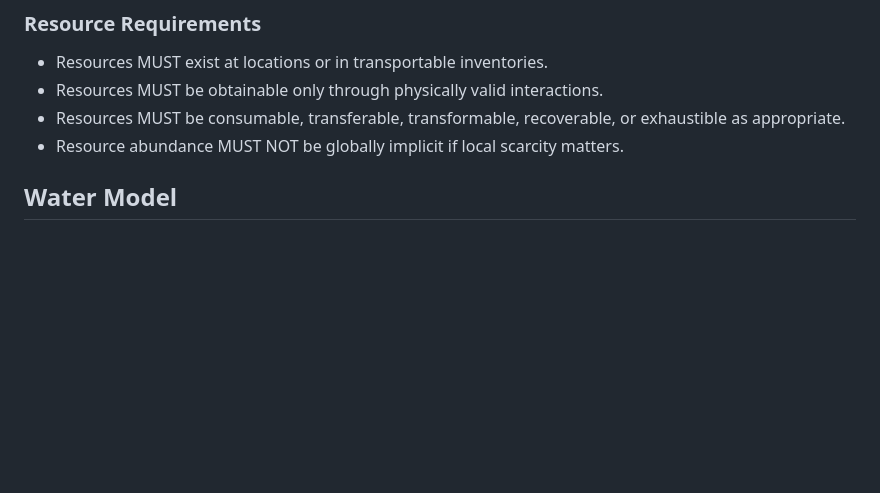
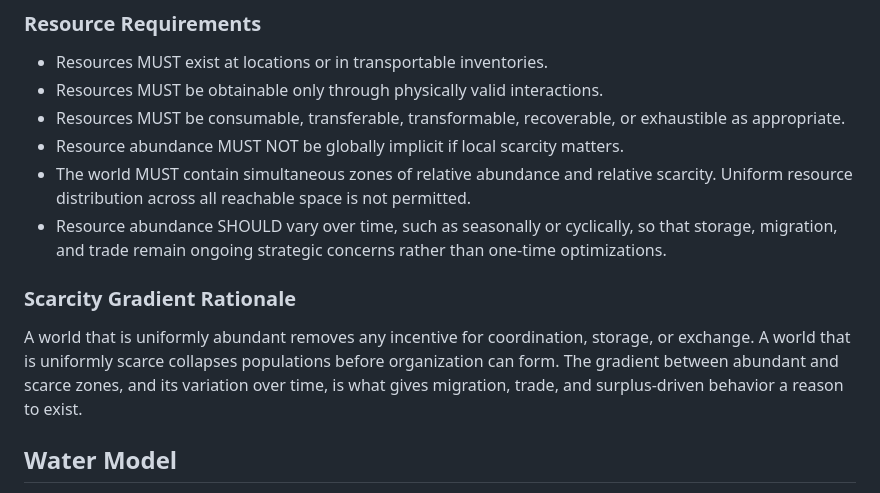
Before and after one commit to open-civilization/open-civilization-protocol, a Markdown page: docs/rfc/RFC-0003-world-physics.md, the part around the change. Drawn GitHub-style; blank space fills up the shorter version.

```diff
--- a/docs/rfc/RFC-0003-world-physics.md
+++ b/docs/rfc/RFC-0003-world-physics.md
@@ -227,6 +227,12 @@ Phase 1 SHOULD distinguish at least three broad categories:
 - Resources MUST be obtainable only through physically valid interactions.
 - Resources MUST be consumable, transferable, transformable, recoverable, or exhaustible as appropriate.
 - Resource abundance MUST NOT be globally implicit if local scarcity matters.
+- The world MUST contain simultaneous zones of relative abundance and relative scarcity. Uniform resource distribution across all reachable space is not permitted.
+- Resource abundance SHOULD vary over time, such as seasonally or cyclically, so that storage, migration, and trade remain ongoing strategic concerns rather than one-time optimizations.
+
+### Scarcity Gradient Rationale
+
+A world that is uniformly abundant removes any incentive for coordination, storage, or exchange. A world that is uniformly scarce collapses populations before organization can form. The gradient between abundant and scarce zones, and its variation over time, is what gives migration, trade, and surplus-driven behavior a reason to exist.
 
 ## Water Model
 
```
Also changed, not shown: docs/rfc/RFC-0001-universe-constitution.md (+11 -0 lines).
